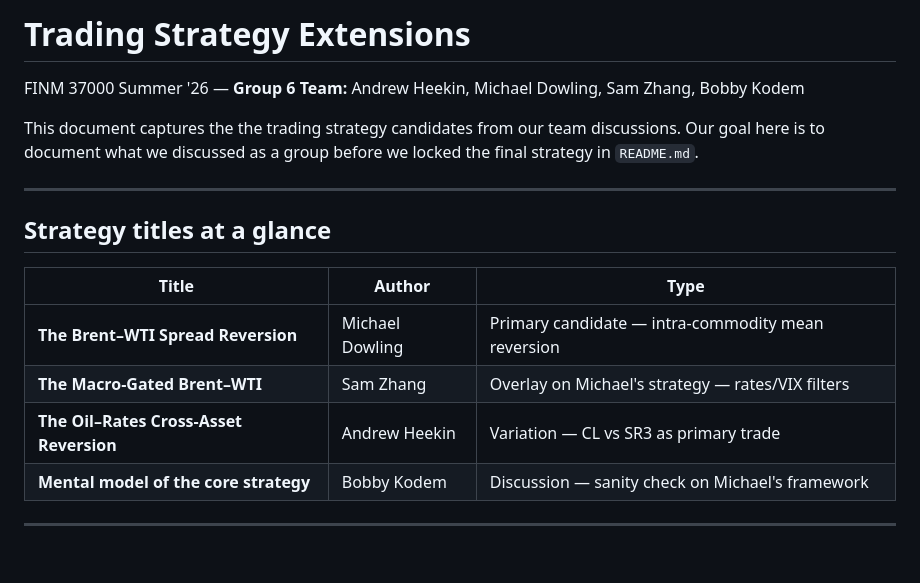
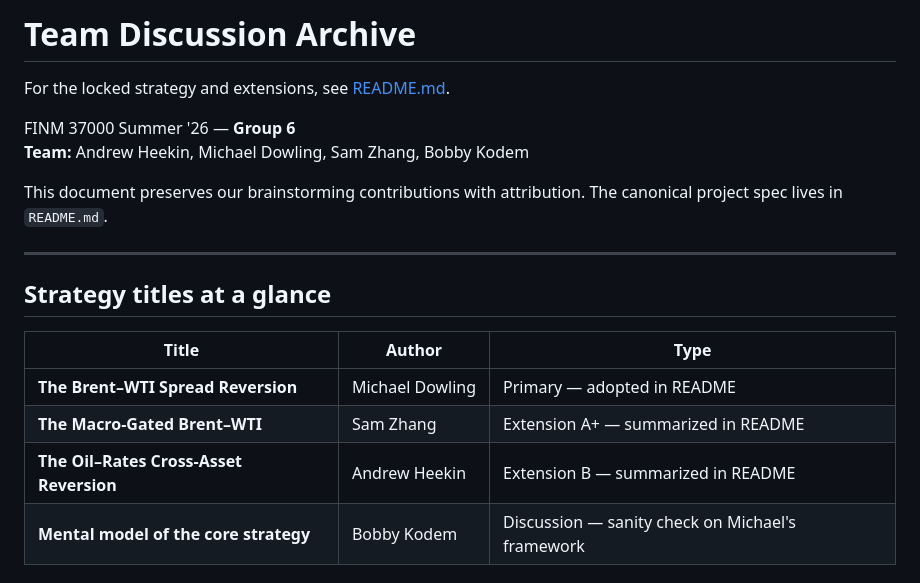
Before and after one commit to andrewheekin/finm37000-grp-6-trading, a Markdown page: DISCUSSION.md, the part around the change. GitHub-like rendering; blank space fills up the shorter version.

```diff
--- a/ALTERNATIVES.md
+++ b/DISCUSSION.md
@@ -1,8 +1,11 @@
-# Trading Strategy Extensions
+# Team Discussion Archive
+
+For the locked strategy and extensions, see [README.md](README.md).
+
 FINM 37000 Summer '26 — **Group 6**
 **Team:** Andrew Heekin, Michael Dowling, Sam Zhang, Bobby Kodem
 
-This document captures the the trading strategy candidates from our team discussions. Our goal here is to document what we discussed as a group before we locked the final strategy in `README.md`.
+This document preserves our brainstorming contributions with attribution. The canonical project spec lives in `README.md`.
 
 ---
 
@@ -10,9 +13,9 @@ This document captures the the trading strategy candidates from our team discuss
 
 | Title | Author | Type |
 |-------|--------|------|
-| **The Brent–WTI Spread Reversion** | Michael Dowling | Primary candidate — intra-commodity mean reversion |
-| **The Macro-Gated Brent–WTI** | Sam Zhang | Overlay on Michael's strategy — rates/VIX filters |
-| **The Oil–Rates Cross-Asset Reversion** | Andrew Heekin | Variation — CL vs SR3 as primary trade |
+| **The Brent–WTI Spread Reversion** | Michael Dowling | Primary — adopted in README |
+| **The Macro-Gated Brent–WTI** | Sam Zhang | Extension A+ — summarized in README |
+| **The Oil–Rates Cross-Asset Reversion** | Andrew Heekin | Extension B — summarized in README |
 | **Mental model of the core strategy** | Bobby Kodem | Discussion — sanity check on Michael's framework |
 
 ---
```
Also changed, not shown: README.md (+20 -11 lines).
